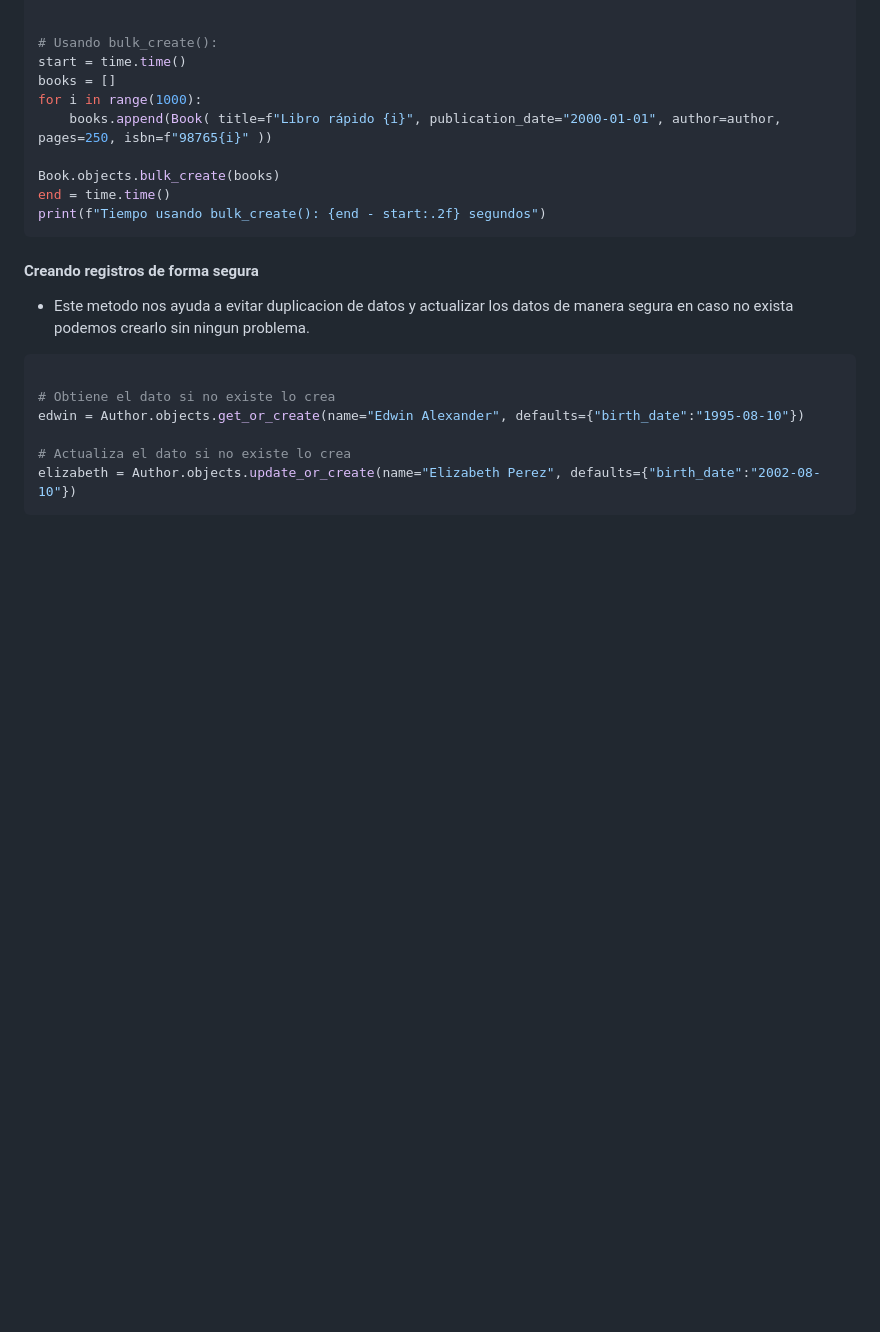
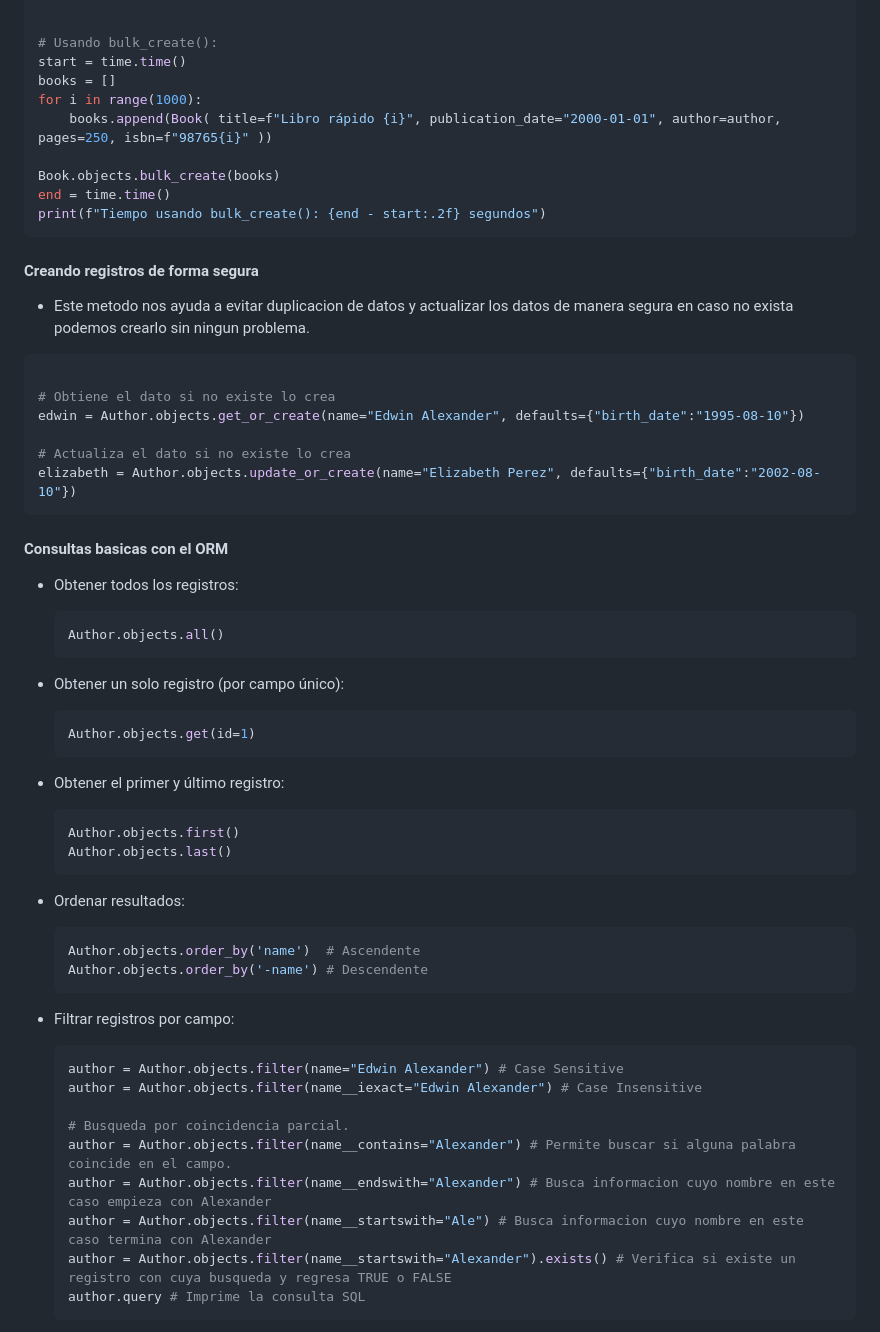
Before and after one commit to EdwinAlexanderBernardinoMoran/django, a Markdown page: django.md, the part around one of its changes. GitHub-like rendering; blank space fills up the shorter version.

````diff
--- a/django.md
+++ b/django.md
@@ -523,3 +523,41 @@ edwin = Author.objects.get_or_create(name="Edwin Alexander", defaults={"birth_da
 # Actualiza el dato si no existe lo crea
 elizabeth = Author.objects.update_or_create(name="Elizabeth Perez", defaults={"birth_date":"2002-08-10"})
 ```
+
+#### Consultas basicas con el ORM
+
+- Obtener todos los registros:
+    ```py
+    Author.objects.all()
+    ```
+
+- Obtener un solo registro (por campo único):
+    ```py
+    Author.objects.get(id=1)
+    ```
+
+- Obtener el primer y último registro:
+    ```py
+    Author.objects.first()
+    Author.objects.last()
+    ```
+
+- Ordenar resultados:
+    ```py
+    Author.objects.order_by('name')  # Ascendente
+    Author.objects.order_by('-name') # Descendente
+    ```
+
+- Filtrar registros por campo:
+    ```py
+    author = Author.objects.filter(name="Edwin Alexander") # Case Sensitive
+    author = Author.objects.filter(name__iexact="Edwin Alexander") # Case Insensitive
+
+    # Busqueda por coincidencia parcial.
+    author = Author.objects.filter(name__contains="Alexander") # Permite buscar si alguna palabra coincide en el campo.
+    author = Author.objects.filter(name__endswith="Alexander") # Busca informacion cuyo nombre en este caso empieza con Alexander
+    author = Author.objects.filter(name__startswith="Ale") # Busca informacion cuyo nombre en este caso termina con Alexander
+    author = Author.objects.filter(name__startswith="Alexander").exists() # Verifica si existe un registro con cuya busqueda y regresa TRUE o FALSE
+    author.query # Imprime la consulta SQL
+    ```
+
````
Also changed, not shown: other parts of django.md (+42 -0 lines).
